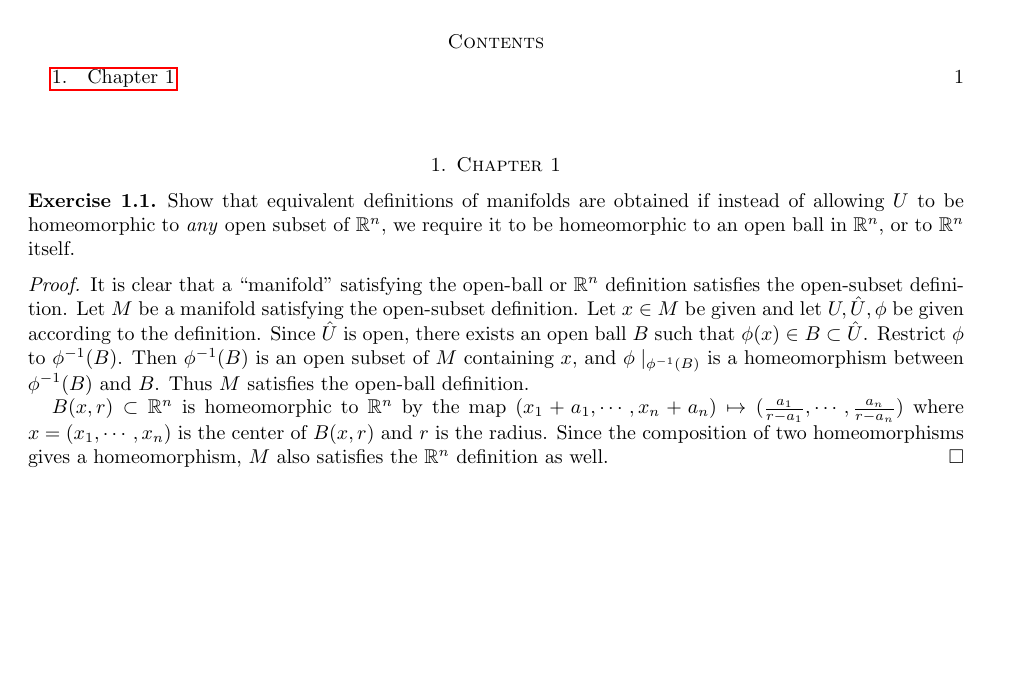
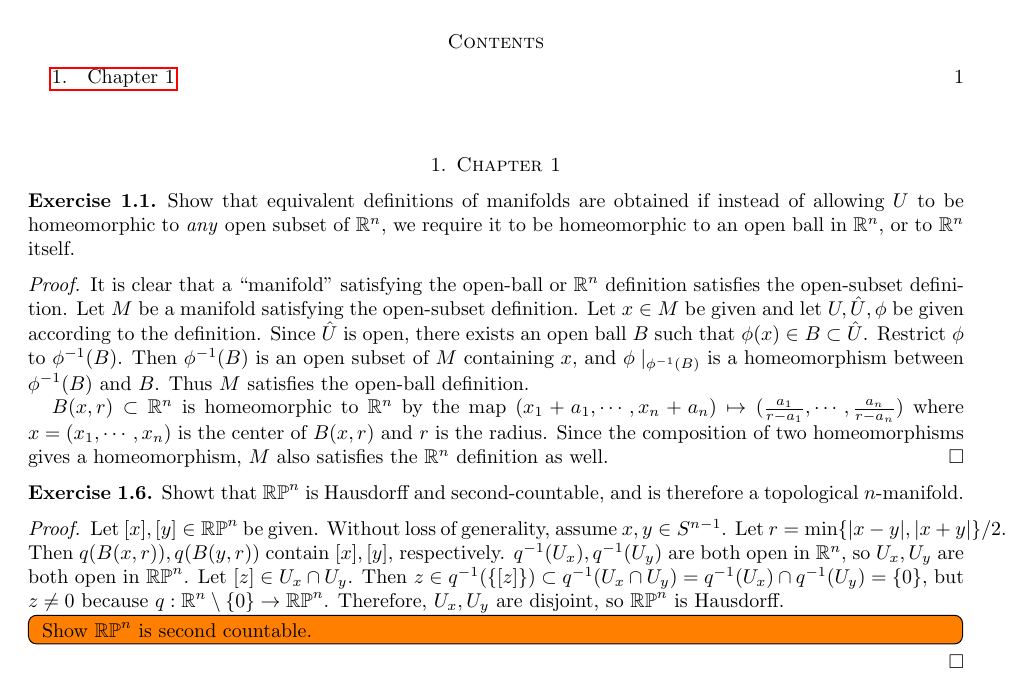
Before and after one commit to hidenori-shinohara/smooth_manifolds, a LaTeX paper (introduction_to_smooth_manifolds_notes.tex, which reads chapter1.tex): part of the page, cut so that both start at the same text, the shorter picture padded with empty space. Compiled offline with pdfLaTeX.

Commit message:
Finish a part of 1.6

```diff
--- a/chapter1.tex
+++ b/chapter1.tex
@@ -14,3 +14,23 @@
   $B(x, r) \subset \mathbb{R}^n$ is homeomorphic to $\mathbb{R}^n$ by the map $(x_1 + a_1, \cdots, x_n + a_n) \mapsto (\frac{a_1}{r - a_1}, \cdots, \frac{a_n}{r - a_n})$ where $x = (x_1, \cdots, x_n)$ is the center of $B(x, r)$ and $r$ is the radius.
   Since the composition of two homeomorphisms gives a homeomorphism, $M$ also satisfies the $\mathbb{R}^n$ definition as well.
 \end{proof}
+
+
+\begin{customexer}{1.6}
+  Showt that $\RP^n$ is Hausdorff and second-countable, and is therefore a topological $n$-manifold.
+\end{customexer}
+
+\begin{proof}
+  Let $[x], [y] \in \RP^n$ be given.
+  Without loss of generality, assume $x, y \in S^{n - 1}$.
+  Let $r = \min\{ \abs{x - y}, \abs{x + y} \} / 2$.
+  Then $q(B(x, r)), q(B(y, r))$ contain $[x], [y]$, respectively.
+  $q^{-1}(U_x), q^{-1}(U_y)$ are both open in $\mathbb{R}^n$, so $U_x, U_y$ are both open in $\RP^n$.
+  Let $[z] \in U_x \cap U_y$.
+  Then $z \in q^{-1}(\{ [z] \}) \subset q^{-1}(U_x \cap U_y) = q^{-1}(U_x) \cap q^{-1}(U_y) = \{ 0 \}$, but $z \ne 0$ because $q: \mathbb{R}^n \setminus \{ 0 \} \rightarrow \RP^n$.
+  Therefore, $U_x, U_y$ are disjoint, so $\RP^n$ is Hausdorff.
+
+  \todo[inline,caption={}]{
+    Show $\RP^n$ is second countable.
+  }
+\end{proof}
--- a/introduction_to_smooth_manifolds_notes.tex
+++ b/introduction_to_smooth_manifolds_notes.tex
@@ -51,6 +51,7 @@
 \DeclareMathOperator{\ord}{ord}
 \DeclareMathOperator{\Aut}{Aut}
 \DeclareMathOperator{\Gal}{Gal}
+\DeclareMathOperator{\RP}{\mathbb{R}\mathbb{P}}
 
 \makeatletter
 \let\c@equation\c@thm
```
Also changed, not shown: introduction_to_smooth_manifolds_notes.pdf.
